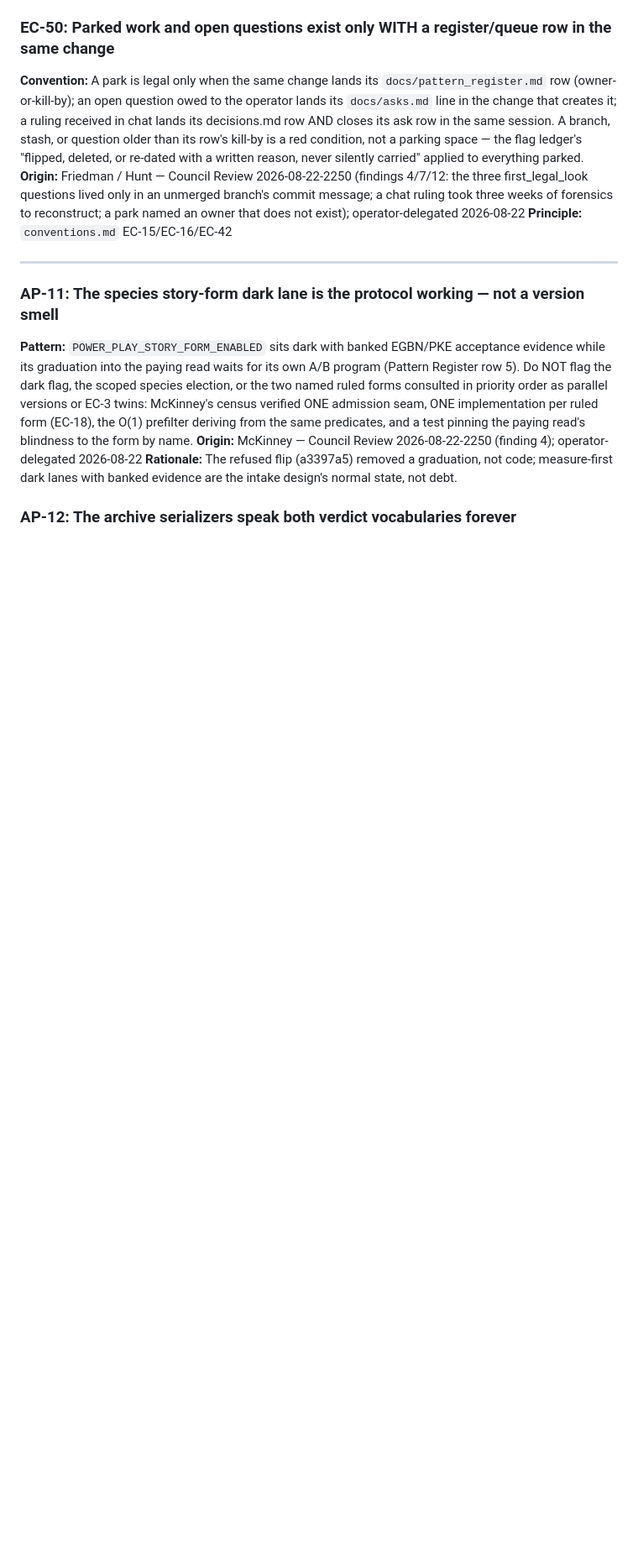
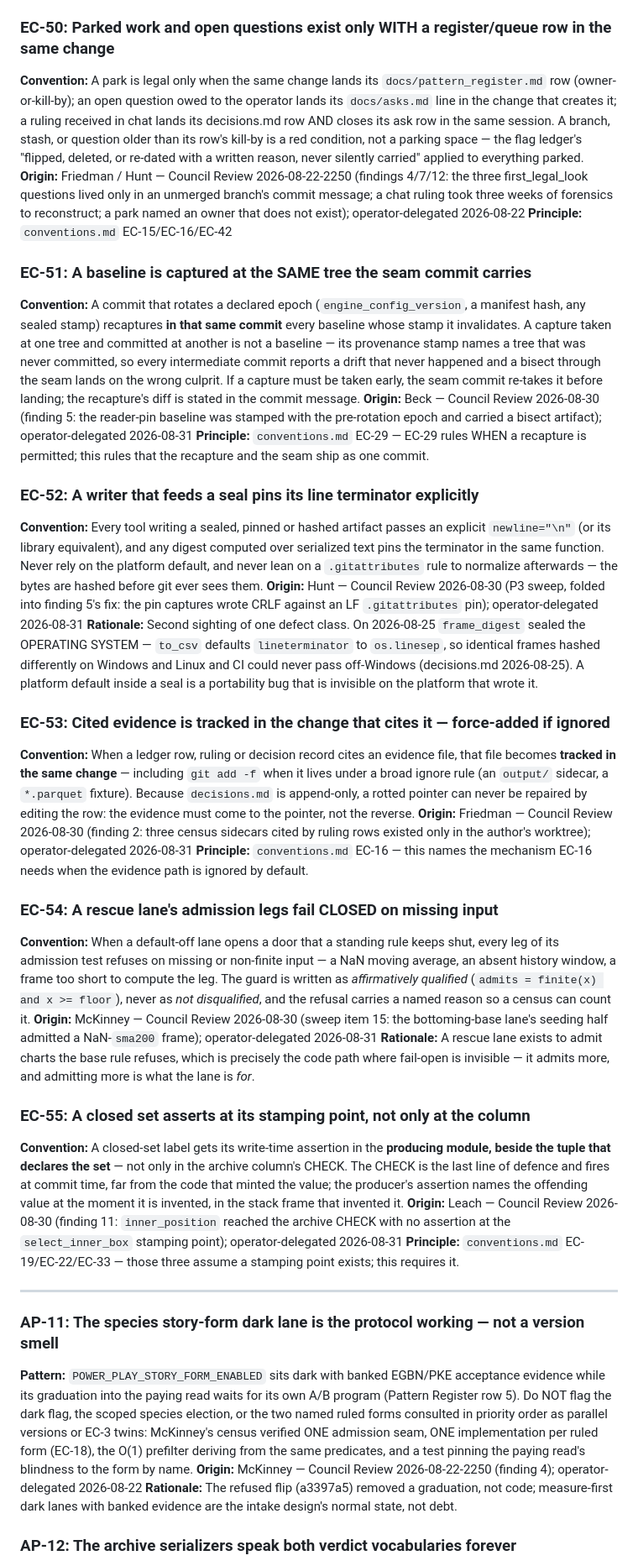
Before and after one commit to GuyGIGU/chrollo-project, a Markdown page: conventions.md, the part around one of its changes. Shown at 84% size. Drawn GitHub-style; blank space fills up the shorter version.

Commit message:
docs(conventions): the pre-merge review's six rules become house law
Phase-8 of the 2026-08-30 council review, operator-delegated. Five enforced
conventions and one accepted pattern, each carrying the finding it came from:

- EC-51 a baseline is captured at the SAME tree the seam commit carries
  (Beck, finding 5 - the pin baseline stamped with the pre-rotation epoch left
  a bisect artifact). EC-29's missing other half: EC-29 rules when a recapture
  is allowed, EC-51 rules that the capture and the seam ship as one commit.
- EC-52 a writer that feeds a seal pins its line terminator explicitly
  (Hunt, sweep - CRLF captures against an LF gitattributes pin). Second
  sighting of the class: frame_digest sealed the OS on 2026-08-25.
- EC-53 cited evidence is tracked in the change that cites it, force-added if
  ignored (Friedman, finding 2). decisions.md is append-only, so a rotted
  pointer can never be repaired by editing the row - the evidence must come
  to the pointer.
- EC-54 a rescue lane's admission legs fail CLOSED on missing input
  (McKinney, sweep - the bottoming lane admitted a NaN-sma200 frame). A lane
  exists to admit more, which is exactly where fail-open hides.
- EC-55 a closed set asserts at its stamping point, not only at the column
  (Leach, finding 11). EC-19/22/33 assume a stamping point; this requires it.
- AP-13 a daily-clock ruling is scoped by pinning its flag in the window
  presets (McKinney, finding 13) - not by inventing rescaled thresholds for
  clocks nobody ruled on.

Gate: pointer_audit PASS (108 docs).

Co-Authored-By: Claude Opus 4.8 <noreply@anthropic.com>

```diff
--- a/conventions.md
+++ b/conventions.md
@@ -709,6 +709,61 @@ three weeks of forensics to reconstruct; a park named an owner that does not exi
 operator-delegated 2026-08-22
 **Principle:** `conventions.md` EC-15/EC-16/EC-42
 
+### EC-51: A baseline is captured at the SAME tree the seam commit carries
+**Convention:** A commit that rotates a declared epoch (`engine_config_version`, a manifest hash, any
+sealed stamp) recaptures **in that same commit** every baseline whose stamp it invalidates. A capture
+taken at one tree and committed at another is not a baseline — its provenance stamp names a tree that
+was never committed, so every intermediate commit reports a drift that never happened and a bisect
+through the seam lands on the wrong culprit. If a capture must be taken early, the seam commit
+re-takes it before landing; the recapture's diff is stated in the commit message.
+**Origin:** Beck — Council Review 2026-08-30 (finding 5: the reader-pin baseline was stamped with the
+pre-rotation epoch and carried a bisect artifact); operator-delegated 2026-08-31
+**Principle:** `conventions.md` EC-29 — EC-29 rules WHEN a recapture is permitted; this rules that the
+recapture and the seam ship as one commit.
+
+### EC-52: A writer that feeds a seal pins its line terminator explicitly
+**Convention:** Every tool writing a sealed, pinned or hashed artifact passes an explicit
+`newline="\n"` (or its library equivalent), and any digest computed over serialized text pins the
+terminator in the same function. Never rely on the platform default, and never lean on a
+`.gitattributes` rule to normalize afterwards — the bytes are hashed before git ever sees them.
+**Origin:** Hunt — Council Review 2026-08-30 (P3 sweep, folded into finding 5's fix: the pin captures
+wrote CRLF against an LF `.gitattributes` pin); operator-delegated 2026-08-31
+**Rationale:** Second sighting of one defect class. On 2026-08-25 `frame_digest` sealed the OPERATING
+SYSTEM — `to_csv` defaults `lineterminator` to `os.linesep`, so identical frames hashed differently on
+Windows and Linux and CI could never pass off-Windows (decisions.md 2026-08-25). A platform default
+inside a seal is a portability bug that is invisible on the platform that wrote it.
+
+### EC-53: Cited evidence is tracked in the change that cites it — force-added if ignored
+**Convention:** When a ledger row, ruling or decision record cites an evidence file, that file becomes
+**tracked in the same change** — including `git add -f` when it lives under a broad ignore rule (an
+`output/` sidecar, a `*.parquet` fixture). Because `decisions.md` is append-only, a rotted pointer can
+never be repaired by editing the row: the evidence must come to the pointer, not the reverse.
+**Origin:** Friedman — Council Review 2026-08-30 (finding 2: three census sidecars cited by ruling rows
+existed only in the author's worktree); operator-delegated 2026-08-31
+**Principle:** `conventions.md` EC-16 — this names the mechanism EC-16 needs when the evidence path is
+ignored by default.
+
+### EC-54: A rescue lane's admission legs fail CLOSED on missing input
+**Convention:** When a default-off lane opens a door that a standing rule keeps shut, every leg of its
+admission test refuses on missing or non-finite input — a NaN moving average, an absent history
+window, a frame too short to compute the leg. The guard is written as *affirmatively qualified*
+(`admits = finite(x) and x >= floor`), never as *not disqualified*, and the refusal carries a named
+reason so a census can count it.
+**Origin:** McKinney — Council Review 2026-08-30 (sweep item 15: the bottoming-base lane's seeding half
+admitted a NaN-`sma200` frame); operator-delegated 2026-08-31
+**Rationale:** A rescue lane exists to admit charts the base rule refuses, which is precisely the code
+path where fail-open is invisible — it admits more, and admitting more is what the lane is *for*.
+
+### EC-55: A closed set asserts at its stamping point, not only at the column
+**Convention:** A closed-set label gets its write-time assertion in the **producing module, beside the
+tuple that declares the set** — not only in the archive column's CHECK. The CHECK is the last line of
+defence and fires at commit time, far from the code that minted the value; the producer's assertion
+names the offending value at the moment it is invented, in the stack frame that invented it.
+**Origin:** Leach — Council Review 2026-08-30 (finding 11: `inner_position` reached the archive CHECK
+with no assertion at the `select_inner_box` stamping point); operator-delegated 2026-08-31
+**Principle:** `conventions.md` EC-19/EC-22/EC-33 — those three assume a stamping point exists; this
+requires it.
+
 ---
 
 ### AP-11: The species story-form dark lane is the protocol working — not a version smell
```
Also changed, not shown: other parts of conventions.md (+13 -0 lines).
